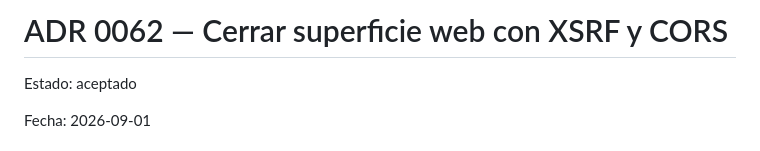
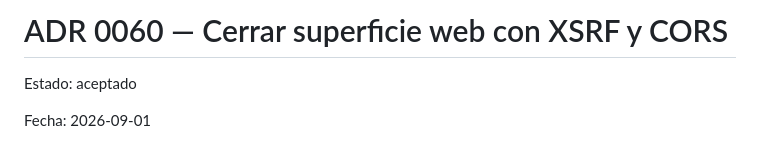
Before and after one commit to Fercagigas/HCE-Analyzer, a Markdown page: docs/decisions/0060-cerrar-superficie-web-xsrf-cors.md, the part around the change. Rendered like a GitHub page.

Commit message:
docs(security): correct web hardening ADR number

```diff
--- a/docs/decisions/0062-cerrar-superficie-web-xsrf-cors.md
+++ b/docs/decisions/0060-cerrar-superficie-web-xsrf-cors.md
@@ -1,4 +1,4 @@
-# ADR 0062 — Cerrar superficie web con XSRF y CORS
+# ADR 0060 — Cerrar superficie web con XSRF y CORS
 
 Estado: aceptado
 
```
